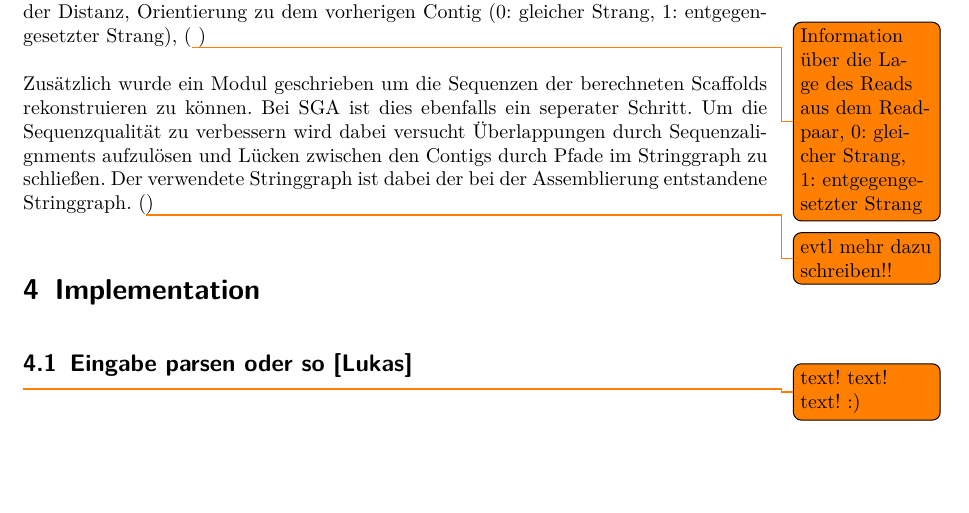
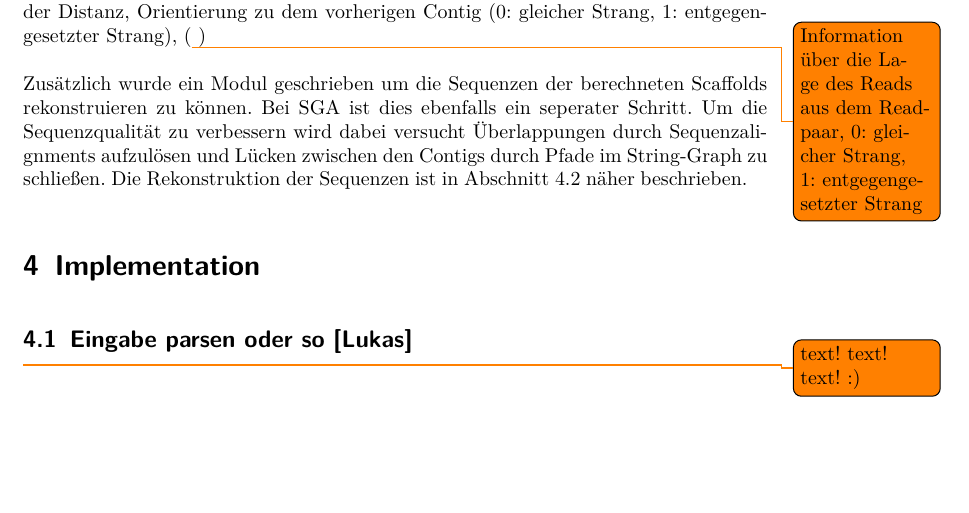
Before and after one commit to dorleosterode/gt-scaffold, a LaTeX paper (doc/ausarbeitung.tex): part of page 7 of 21, cut so that both start at the same text. Compiled offline with pdfLaTeX.

Commit message:
text in methoden->ausgabe an implementation->rekonstruktion angepasst

```diff
--- a/doc/ausarbeitung.tex
+++ b/doc/ausarbeitung.tex
@@ -265,9 +265,9 @@ Zusätzlich wurde ein Modul geschrieben um die Sequenzen der
 berechneten Scaffolds rekonstruieren zu können. Bei SGA ist dies
 ebenfalls ein seperater Schritt. Um die Sequenzqualität zu verbessern
 wird dabei versucht Überlappungen durch Sequenzalignments aufzulösen
-und Lücken zwischen den Contigs durch Pfade im Stringgraph zu
-schließen. Der verwendete Stringgraph ist dabei der bei der
-Assemblierung entstandene Stringgraph. (\todo{evtl mehr dazu schreiben!!})
+und Lücken zwischen den Contigs durch Pfade im String-Graph zu
+schließen. Die Rekonstruktion der Sequenzen ist in Abschnitt \ref{sec:
+  Rekonstruktion} näher beschrieben.
 
 \section{Implementation}
 \label{sec: Implementation}
```
Also changed, not shown: doc/ausarbeitung.tex (1 more changed lines).
